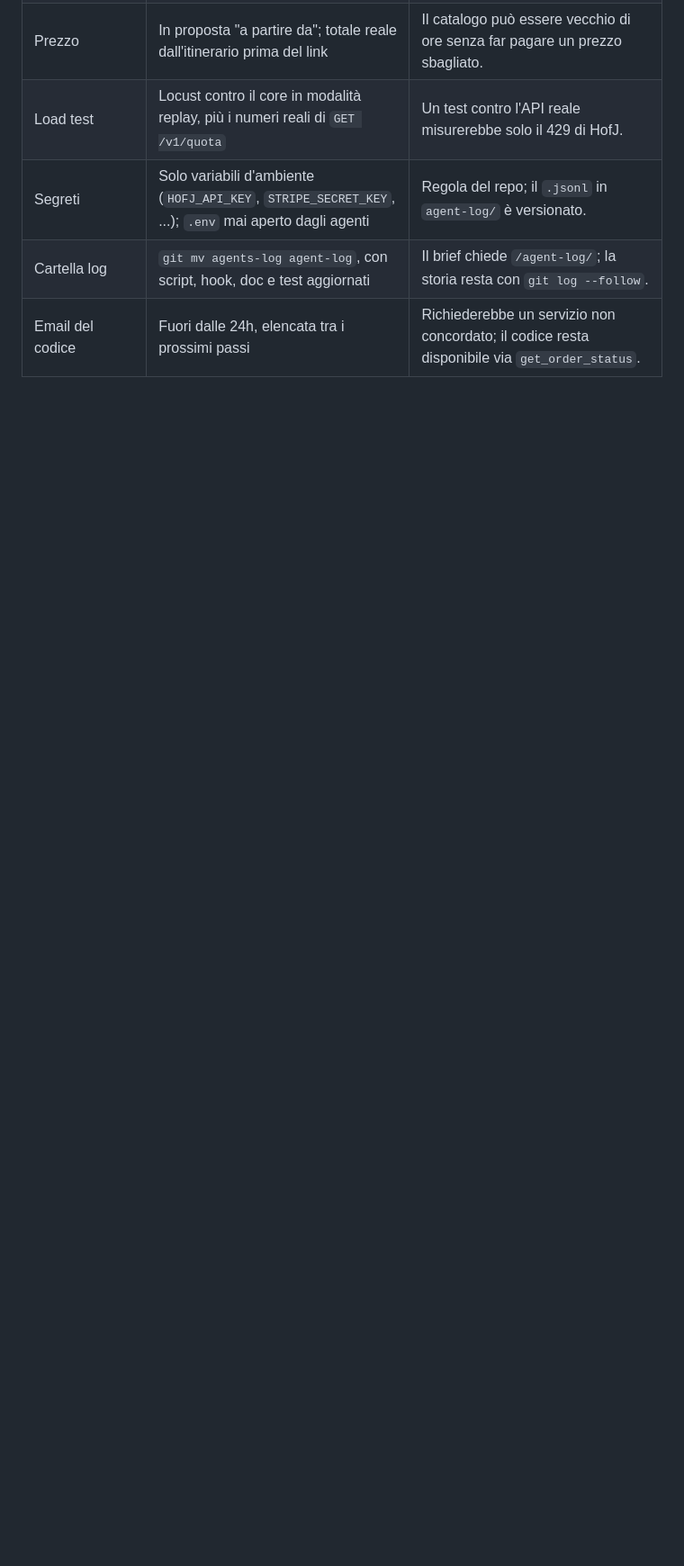
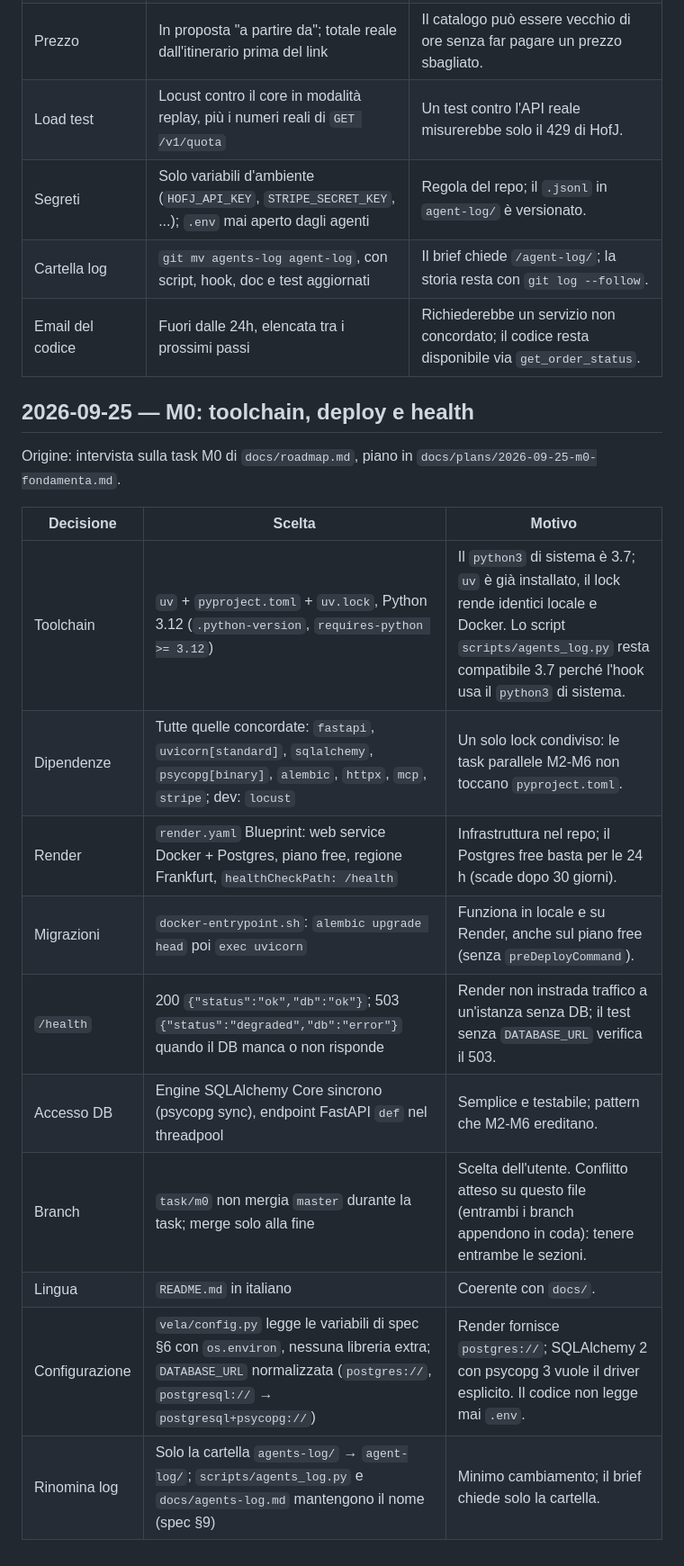
Before and after one commit to suprmat95/vela, a Markdown page: docs/decisions.md, the part around the change. Shown at 90% size. Drawn GitHub-style; blank space fills up the shorter version.

Commit message:
Add M0 execution plan and record decisions
Co-Authored-By: Claude Fable 5.1 <noreply@anthropic.com>

```diff
--- a/docs/decisions.md
+++ b/docs/decisions.md
@@ -52,3 +52,21 @@ Origine: intervista sul brief (`docs/brief.md`), risultato in `docs/spec.md`.
 | Segreti | Solo variabili d'ambiente (`HOFJ_API_KEY`, `STRIPE_SECRET_KEY`, ...); `.env` mai aperto dagli agenti | Regola del repo; il `.jsonl` in `agent-log/` è versionato. |
 | Cartella log | `git mv agents-log agent-log`, con script, hook, doc e test aggiornati | Il brief chiede `/agent-log/`; la storia resta con `git log --follow`. |
 | Email del codice | Fuori dalle 24h, elencata tra i prossimi passi | Richiederebbe un servizio non concordato; il codice resta disponibile via `get_order_status`. |
+
+## 2026-09-25 — M0: toolchain, deploy e health
+
+Origine: intervista sulla task M0 di `docs/roadmap.md`, piano in
+`docs/plans/2026-09-25-m0-fondamenta.md`.
+
+| Decisione | Scelta | Motivo |
+|---|---|---|
+| Toolchain | `uv` + `pyproject.toml` + `uv.lock`, Python 3.12 (`.python-version`, `requires-python >= 3.12`) | Il `python3` di sistema è 3.7; `uv` è già installato, il lock rende identici locale e Docker. Lo script `scripts/agents_log.py` resta compatibile 3.7 perché l'hook usa il `python3` di sistema. |
+| Dipendenze | Tutte quelle concordate: `fastapi`, `uvicorn[standard]`, `sqlalchemy`, `psycopg[binary]`, `alembic`, `httpx`, `mcp`, `stripe`; dev: `locust` | Un solo lock condiviso: le task parallele M2-M6 non toccano `pyproject.toml`. |
+| Render | `render.yaml` Blueprint: web service Docker + Postgres, piano free, regione Frankfurt, `healthCheckPath: /health` | Infrastruttura nel repo; il Postgres free basta per le 24 h (scade dopo 30 giorni). |
+| Migrazioni | `docker-entrypoint.sh`: `alembic upgrade head` poi `exec uvicorn` | Funziona in locale e su Render, anche sul piano free (senza `preDeployCommand`). |
+| `/health` | 200 `{"status":"ok","db":"ok"}`; 503 `{"status":"degraded","db":"error"}` quando il DB manca o non risponde | Render non instrada traffico a un'istanza senza DB; il test senza `DATABASE_URL` verifica il 503. |
+| Accesso DB | Engine SQLAlchemy Core sincrono (psycopg sync), endpoint FastAPI `def` nel threadpool | Semplice e testabile; pattern che M2-M6 ereditano. |
+| Branch | `task/m0` non mergia `master` durante la task; merge solo alla fine | Scelta dell'utente. Conflitto atteso su questo file (entrambi i branch appendono in coda): tenere entrambe le sezioni. |
+| Lingua | `README.md` in italiano | Coerente con `docs/`. |
+| Configurazione | `vela/config.py` legge le variabili di spec §6 con `os.environ`, nessuna libreria extra; `DATABASE_URL` normalizzata (`postgres://`, `postgresql://` → `postgresql+psycopg://`) | Render fornisce `postgres://`; SQLAlchemy 2 con psycopg 3 vuole il driver esplicito. Il codice non legge mai `.env`. |
+| Rinomina log | Solo la cartella `agents-log/` → `agent-log/`; `scripts/agents_log.py` e `docs/agents-log.md` mantengono il nome (spec §9) | Minimo cambiamento; il brief chiede solo la cartella. |
```
Also changed, not shown: docs/plans/2026-09-25-m0-fondamenta.md (added, +309 -0 lines).
